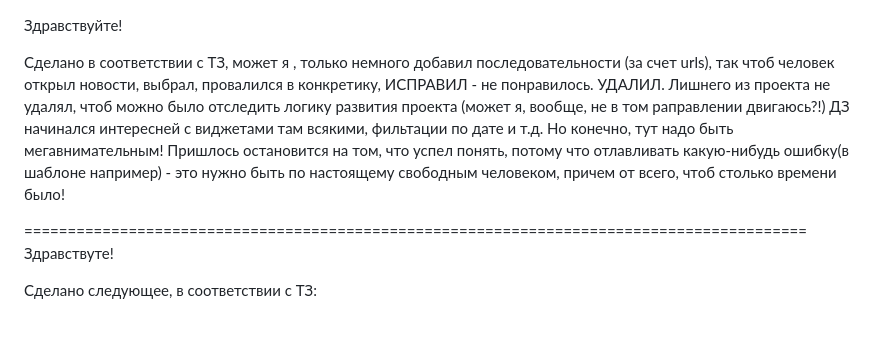
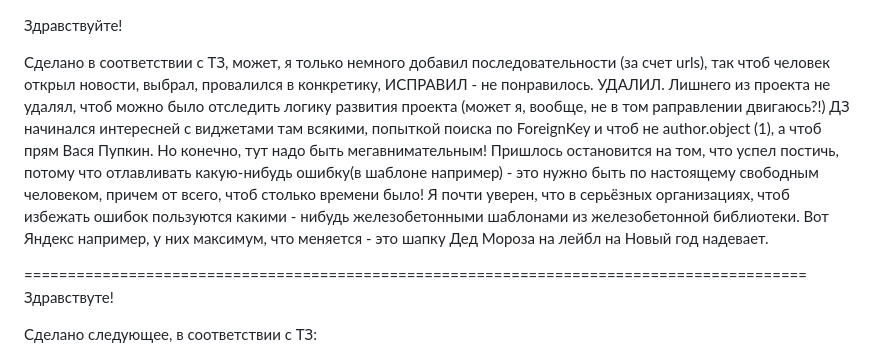
Before and after one commit to AleKolar/my_portal, a Markdown page: README.md, the part around the change. GitHub-like rendering; blank space fills up the shorter version.

```diff
--- a/README.md
+++ b/README.md
@@ -1,10 +1,12 @@
 Здравствуйте!
 
-Сделано в соответствии с ТЗ, может я , только немного добавил последовательности (за счет urls), так чтоб человек открыл новости, выбрал, провалился в конкретику,
+Сделано в соответствии с ТЗ, может, я только немного добавил последовательности (за счет urls), так чтоб человек открыл новости, выбрал, провалился в конкретику,
 ИСПРАВИЛ - не понравилось. УДАЛИЛ.
 Лишнего из проекта не удалял, чтоб можно было отследить логику развития проекта (может я, вообще, не в том раправлении двигаюсь?!)
-ДЗ начинался интересней с виджетами там всякими, фильтации по дате и т.д. Но конечно, тут надо быть мегавнимательным! Пришлось остановится на том, что успел понять,
+ДЗ начинался интересней с виджетами там всякими, попыткой поиска по ForeignKey и чтоб не author.object (1), а чтоб прям Вася Пупкин. Но конечно, тут надо быть мегавнимательным! Пришлось остановится на том, что успел постичь,
 потому что отлавливать какую-нибудь ошибку(в шаблоне например) - это нужно быть по настоящему свободным человеком, причем от всего, чтоб столько времени было!
+Я почти уверен, что в серьёзных организациях, чтоб избежать ошибок пользуются какими - нибудь железобетонными шаблонами из железобетонной библиотеки.
+Вот Яндекс например, у них максимум, что меняется - это шапку Дед Мороза на лейбл на Новый год надевает.
 
 ==========================================================================================
 Здравствуте!
```
